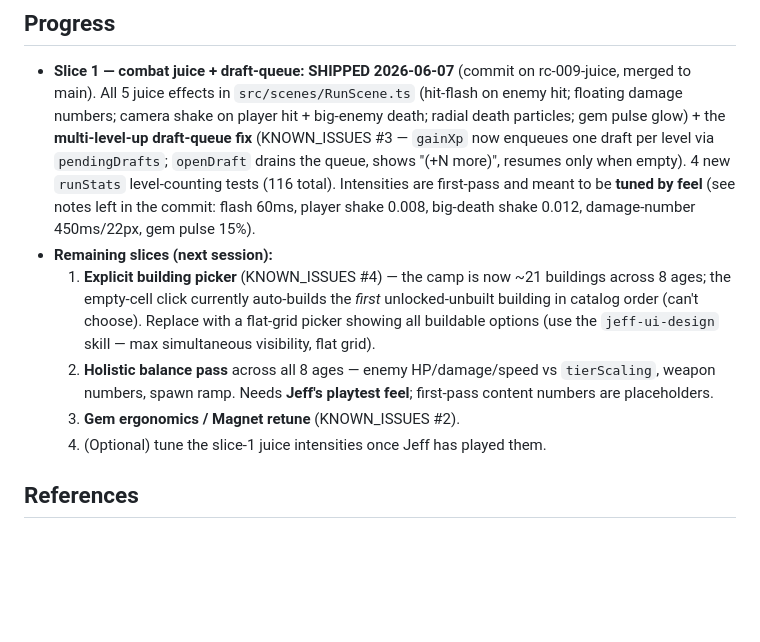
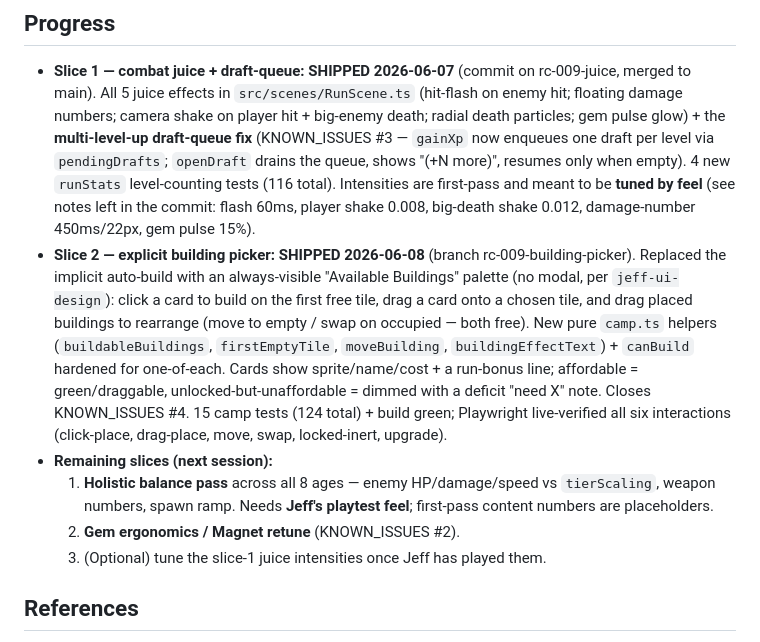
Before and after one commit to JAKSecurity/stone-to-stars, a Markdown page: docs/tickets/RC-009-juice-balance.md, the part around one of its changes. Drawn GitHub-style; blank space fills up the shorter version.

Commit message:
docs(RC-009): close KNOWN_ISSUES #4 (building picker shipped)
Co-Authored-By: Claude Opus 4.8 <noreply@anthropic.com>

```diff
--- a/docs/tickets/RC-009-juice-balance.md
+++ b/docs/tickets/RC-009-juice-balance.md
@@ -38,15 +38,20 @@ playtesting.
   empty). 4 new `runStats` level-counting tests (116 total). Intensities are first-pass and meant
   to be **tuned by feel** (see notes left in the commit: flash 60ms, player shake 0.008, big-death
   shake 0.012, damage-number 450ms/22px, gem pulse 15%).
+- **Slice 2 — explicit building picker: SHIPPED 2026-06-08** (branch rc-009-building-picker).
+  Replaced the implicit auto-build with an always-visible "Available Buildings" palette (no modal,
+  per `jeff-ui-design`): click a card to build on the first free tile, drag a card onto a chosen
+  tile, and drag placed buildings to rearrange (move to empty / swap on occupied — both free).
+  New pure `camp.ts` helpers (`buildableBuildings`, `firstEmptyTile`, `moveBuilding`,
+  `buildingEffectText`) + `canBuild` hardened for one-of-each. Cards show sprite/name/cost + a
+  run-bonus line; affordable = green/draggable, unlocked-but-unaffordable = dimmed with a deficit
+  "need X" note. Closes KNOWN_ISSUES #4. 15 camp tests (124 total) + build green; Playwright
+  live-verified all six interactions (click-place, drag-place, move, swap, locked-inert, upgrade).
 - **Remaining slices (next session):**
-  1. **Explicit building picker** (KNOWN_ISSUES #4) — the camp is now ~21 buildings across 8 ages;
-     the empty-cell click currently auto-builds the *first* unlocked-unbuilt building in catalog
-     order (can't choose). Replace with a flat-grid picker showing all buildable options
-     (use the `jeff-ui-design` skill — max simultaneous visibility, flat grid).
-  2. **Holistic balance pass** across all 8 ages — enemy HP/damage/speed vs `tierScaling`, weapon
+  1. **Holistic balance pass** across all 8 ages — enemy HP/damage/speed vs `tierScaling`, weapon
      numbers, spawn ramp. Needs **Jeff's playtest feel**; first-pass content numbers are placeholders.
-  3. **Gem ergonomics / Magnet retune** (KNOWN_ISSUES #2).
-  4. (Optional) tune the slice-1 juice intensities once Jeff has played them.
+  2. **Gem ergonomics / Magnet retune** (KNOWN_ISSUES #2).
+  3. (Optional) tune the slice-1 juice intensities once Jeff has played them.
 
 ## References
 - Spec: `docs/superpowers/specs/2026-06-06-iron-age-slice-design.md` §6
```
Also changed, not shown: other parts of docs/tickets/RC-009-juice-balance.md (+1 -1 lines), docs/KNOWN_ISSUES.md (+6 -5 lines).
